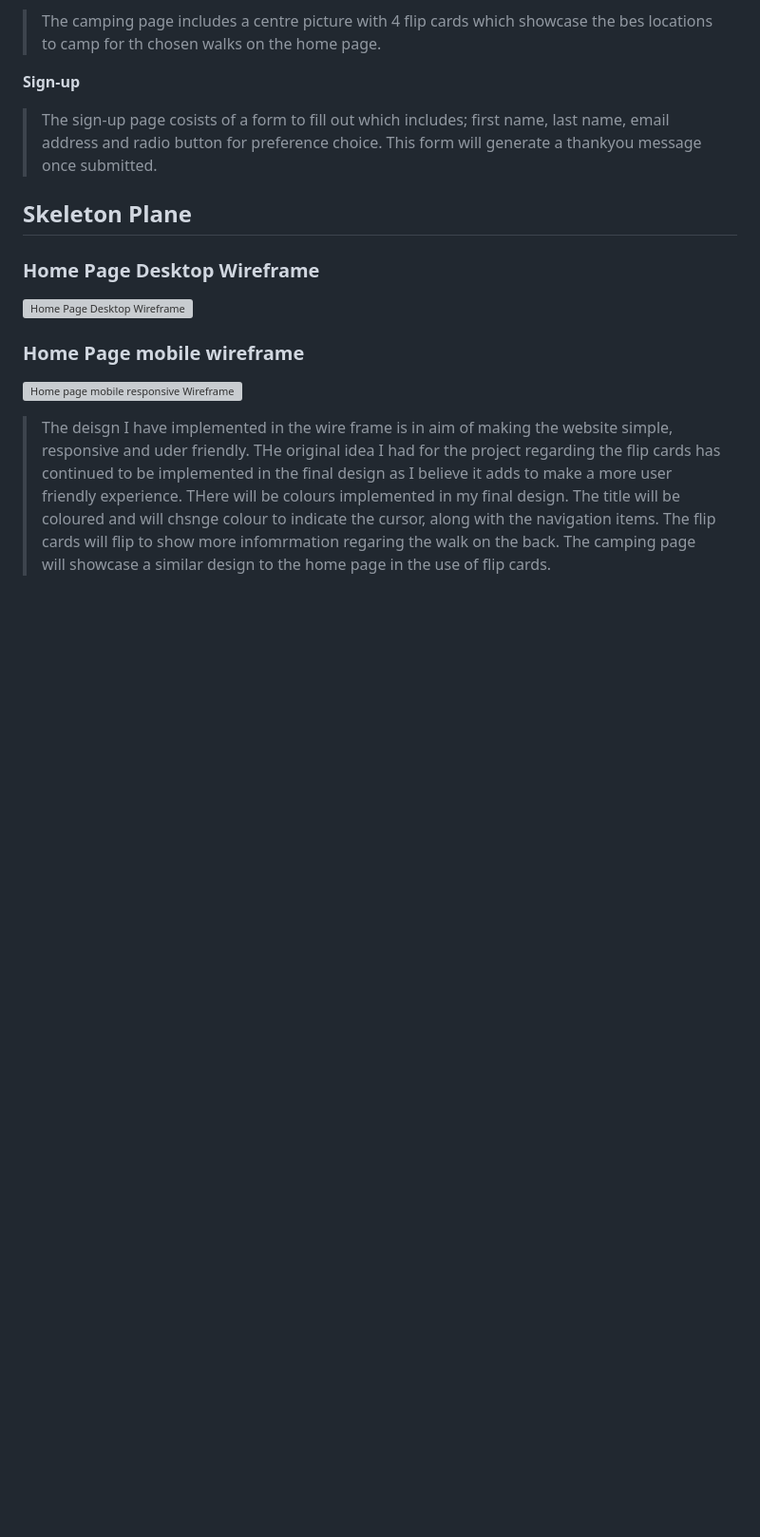
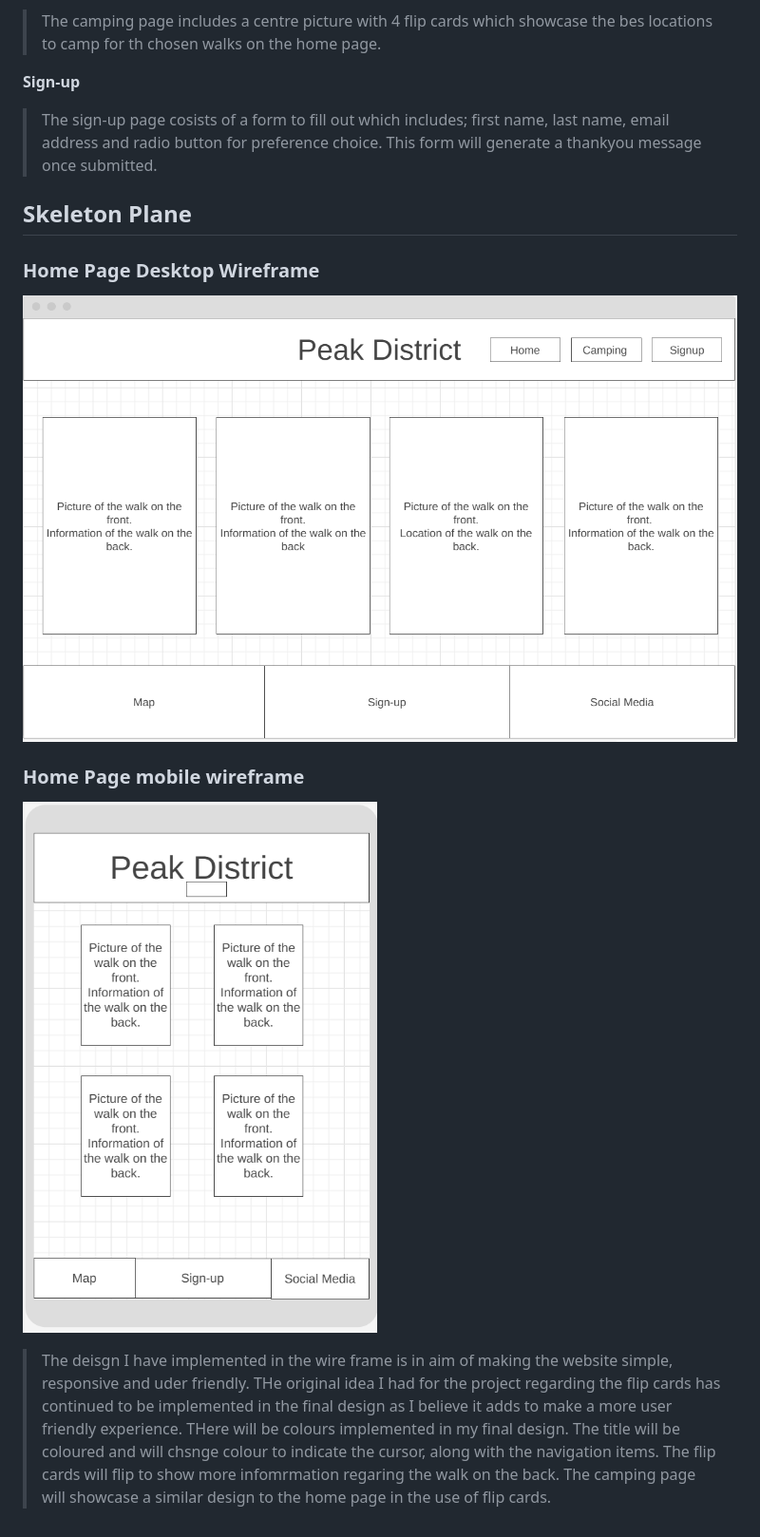
Before and after one commit to Chris-moreton12/Peak-Walks, a Markdown page: README.md, the part around the change. Shown: that part at 95% size. Drawn GitHub-style; blank space fills up the shorter version; grey boxes are pictures that could not be loaded.

Commit message:
file path changed

```diff
--- a/README.md
+++ b/README.md
@@ -62,10 +62,10 @@
 ## Skeleton Plane
 
 ### Home Page Desktop Wireframe
-![Home Page Desktop Wireframe](assets/images/wireframes/home-page.png)
+![Home Page Desktop Wireframe](images/wireframes/home-page.png)
 
 ### Home Page mobile wireframe
-![Home page mobile responsive Wireframe](assets/images/wireframes/phone-view.png)
+![Home page mobile responsive Wireframe](images/wireframes/phone-view.png)
 
 > The deisgn I have implemented in the wire frame is in aim of making the website simple, responsive and uder friendly.
 > THe original idea I had for the project regarding the flip cards has continued to be implemented in the final design as I believe it adds to make a more user friendly experience.
```
